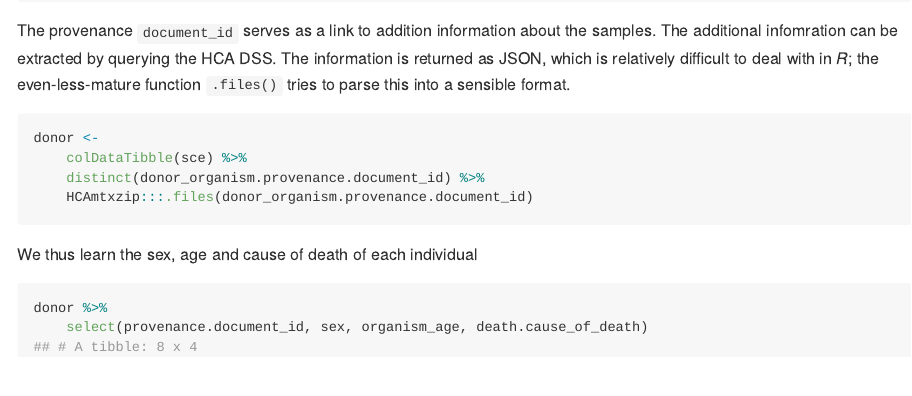
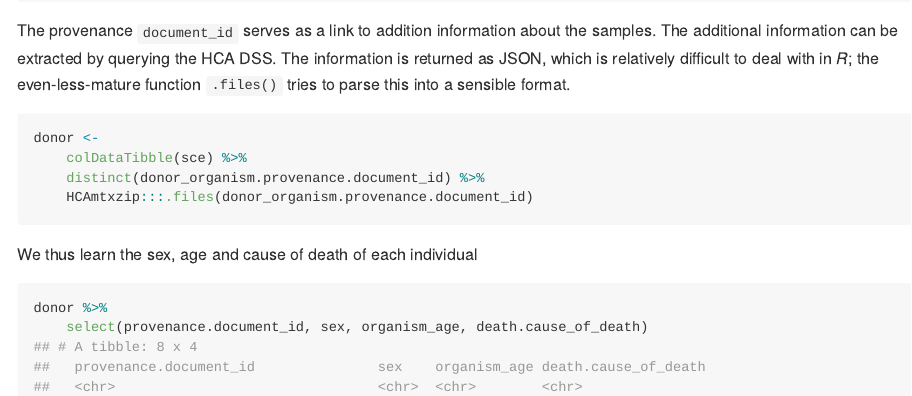
Before and after one commit to mtmorgan/HCAmtxzip, an R Markdown document (README.Rmd): the page in a window 1100 px wide, from 5350 px down. The pictures show the output file README.md that the author committed with the source, drawn offline in the style of GitHub.

Commit message:
typos in README.Rmd

````diff
--- a/README.Rmd
+++ b/README.Rmd
@@ -146,7 +146,7 @@ count
 ```
 
 The provenance `document_id` serves as a link to addition information
-about the samples. The additional infomration can be extracted by
+about the samples. The additional information can be extracted by
 querying the HCA DSS. The information is returned as JSON, which is
 relatively difficult to deal with in _R_; the even-less-mature
 function `.files()` tries to parse this into a sensible format.
````
Also changed, not shown: README.md, README.Rmd (2 more changed lines).
